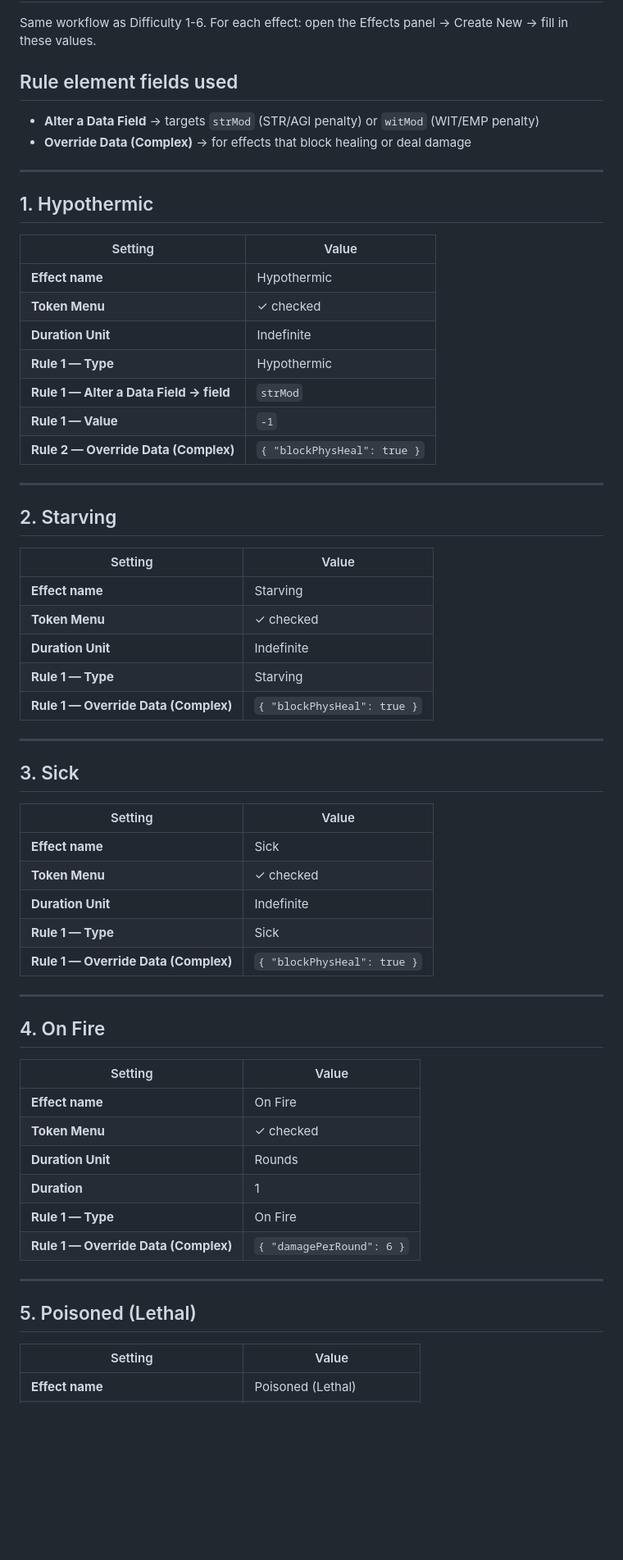
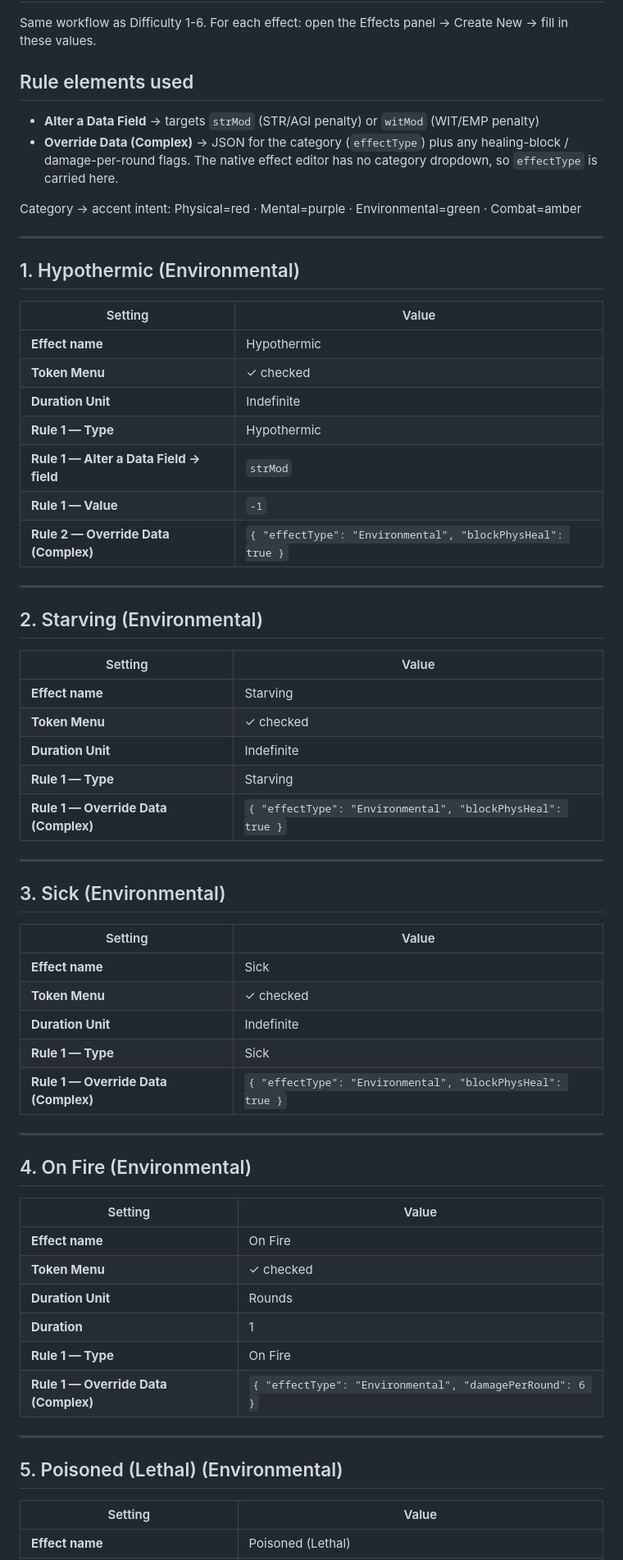
Before and after one commit to Aniond/YZE, a Markdown page: YZE/EFFECTS-BUILD-REFERENCE.md, the part around one of its changes. Shown at 82% size. Rendered like a GitHub page; blank space fills up the shorter version.

Commit message:
Capture effectType (category) in each effect's Override Data JSON

```diff
--- a/YZE/EFFECTS-BUILD-REFERENCE.md
+++ b/YZE/EFFECTS-BUILD-REFERENCE.md
@@ -3,13 +3,17 @@
 Same workflow as Difficulty 1-6.
 For each effect: open the Effects panel → Create New → fill in these values.
 
-## Rule element fields used
+## Rule elements used
 - **Alter a Data Field** → targets `strMod` (STR/AGI penalty) or `witMod` (WIT/EMP penalty)
-- **Override Data (Complex)** → for effects that block healing or deal damage
+- **Override Data (Complex)** → JSON for the category (`effectType`) plus any
+  healing-block / damage-per-round flags. The native effect editor has no
+  category dropdown, so `effectType` is carried here.
+
+Category → accent intent: Physical=red · Mental=purple · Environmental=green · Combat=amber
 
 ---
 
-## 1. Hypothermic
+## 1. Hypothermic  (Environmental)
 
 | Setting | Value |
 |---|---|
@@ -19,11 +23,11 @@ For each effect: open the Effects panel → Create New → fill in these values.
 | **Rule 1 — Type** | Hypothermic |
 | **Rule 1 — Alter a Data Field → field** | `strMod` |
 | **Rule 1 — Value** | `-1` |
-| **Rule 2 — Override Data (Complex)** | `{ "blockPhysHeal": true }` |
+| **Rule 2 — Override Data (Complex)** | `{ "effectType": "Environmental", "blockPhysHeal": true }` |
 
 ---
 
-## 2. Starving
+## 2. Starving  (Environmental)
 
 | Setting | Value |
 |---|---|
@@ -31,11 +35,11 @@ For each effect: open the Effects panel → Create New → fill in these values.
 | **Token Menu** | ✓ checked |
 | **Duration Unit** | Indefinite |
 | **Rule 1 — Type** | Starving |
-| **Rule 1 — Override Data (Complex)** | `{ "blockPhysHeal": true }` |
+| **Rule 1 — Override Data (Complex)** | `{ "effectType": "Environmental", "blockPhysHeal": true }` |
 
 ---
 
-## 3. Sick
+## 3. Sick  (Environmental)
 
 | Setting | Value |
 |---|---|
@@ -43,11 +47,11 @@ For each effect: open the Effects panel → Create New → fill in these values.
 | **Token Menu** | ✓ checked |
 | **Duration Unit** | Indefinite |
 | **Rule 1 — Type** | Sick |
-| **Rule 1 — Override Data (Complex)** | `{ "blockPhysHeal": true }` |
+| **Rule 1 — Override Data (Complex)** | `{ "effectType": "Environmental", "blockPhysHeal": true }` |
 
 ---
 
-## 4. On Fire
+## 4. On Fire  (Environmental)
 
 | Setting | Value |
 |---|---|
@@ -56,11 +60,11 @@ For each effect: open the Effects panel → Create New → fill in these values.
 | **Duration Unit** | Rounds |
 | **Duration** | 1 |
 | **Rule 1 — Type** | On Fire |
-| **Rule 1 — Override Data (Complex)** | `{ "damagePerRound": 6 }` |
+| **Rule 1 — Override Data (Complex)** | `{ "effectType": "Environmental", "damagePerRound": 6 }` |
 
 ---
 
-## 5. Poisoned (Lethal)
+## 5. Poisoned (Lethal)  (Environmental)
 
 | Setting | Value |
 |---|---|
```
Also changed, not shown: other parts of YZE/EFFECTS-BUILD-REFERENCE.md (+15 -9 lines).
